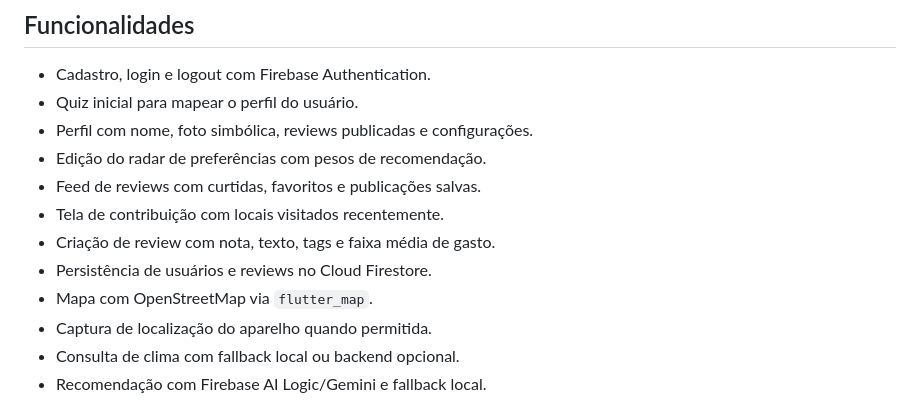
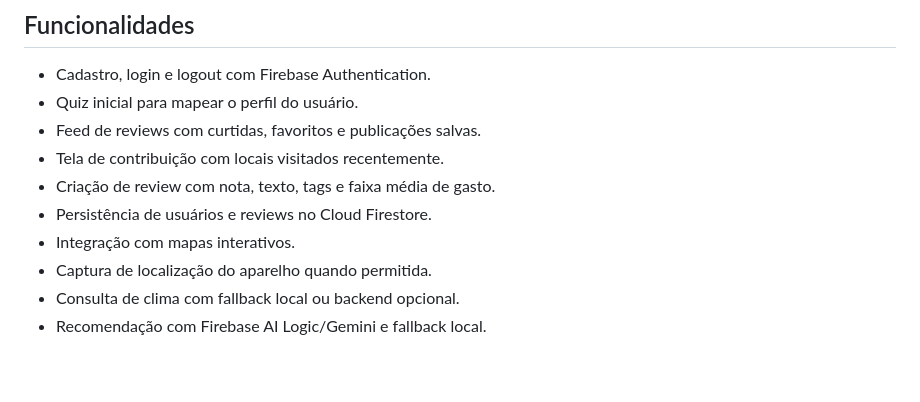
Before and after one commit to paulacarregal/areon-flutter, a Markdown page: README.md, the part around one of its changes. Rendered like a GitHub page; blank space fills up the shorter version.

```diff
--- a/README.md
+++ b/README.md
@@ -43,13 +30,11 @@ A recomendação aparece no mapa como um card contextual. Ao selecionar a sugest
 
 - Cadastro, login e logout com Firebase Authentication.
 - Quiz inicial para mapear o perfil do usuário.
-- Perfil com nome, foto simbólica, reviews publicadas e configurações.
-- Edição do radar de preferências com pesos de recomendação.
 - Feed de reviews com curtidas, favoritos e publicações salvas.
 - Tela de contribuição com locais visitados recentemente.
 - Criação de review com nota, texto, tags e faixa média de gasto.
 - Persistência de usuários e reviews no Cloud Firestore.
-- Mapa com OpenStreetMap via `flutter_map`.
+- Integração com mapas interativos.
 - Captura de localização do aparelho quando permitida.
 - Consulta de clima com fallback local ou backend opcional.
 - Recomendação com Firebase AI Logic/Gemini e fallback local.
```
Also changed, not shown: other parts of README.md (+0 -13 lines).
